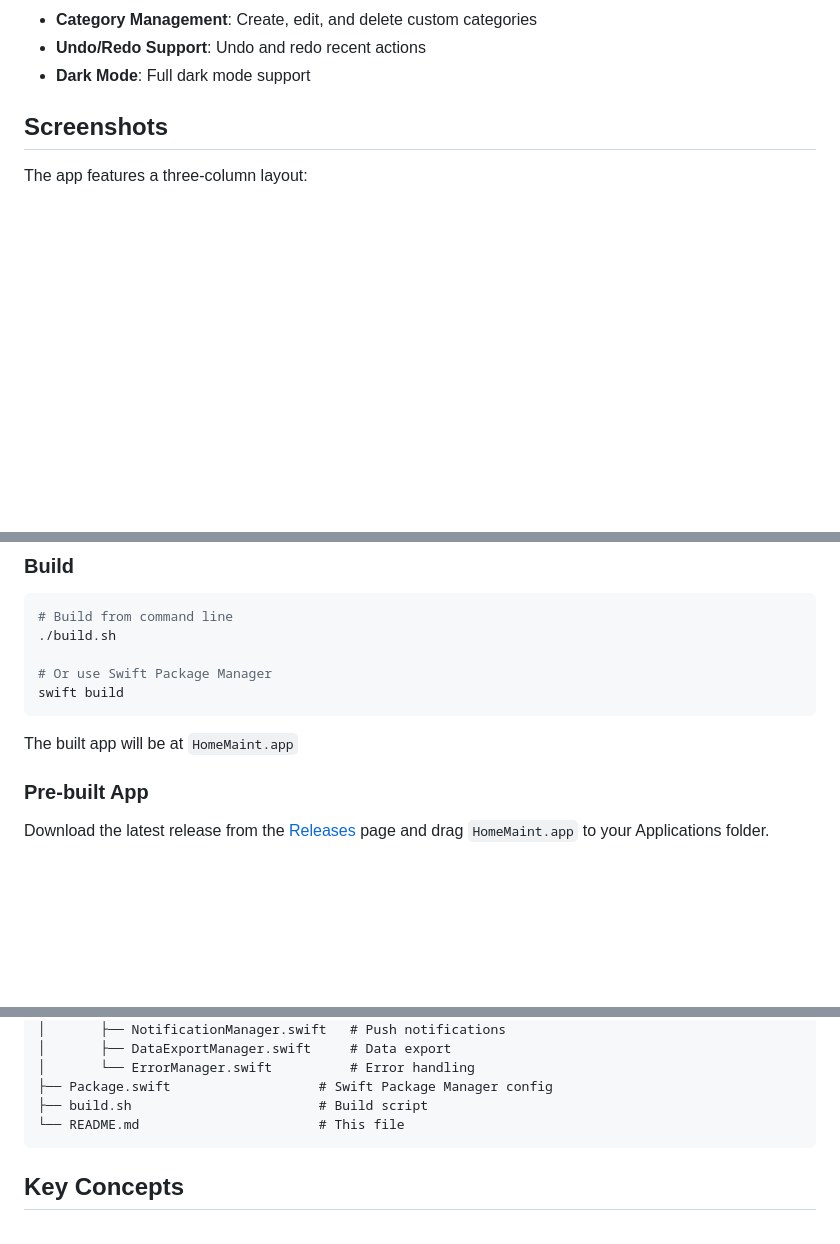
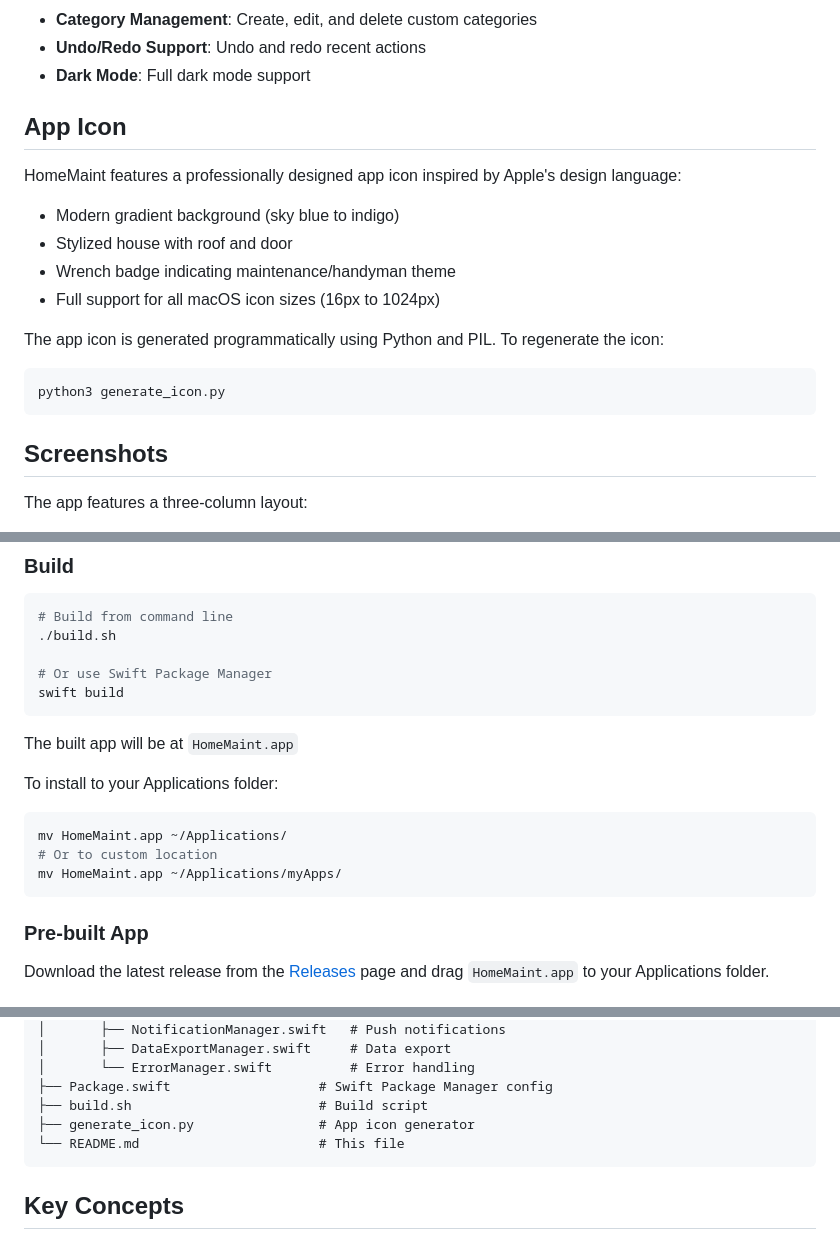
Before and after one commit to thotas/HomeMaint, a Markdown page: README.md, 3 parts joined by grey strips. Drawn GitHub-style; blank space fills up the shorter version.

Commit message:
Update README with app icon documentation and installation instructions
- Add App Icon section describing the new Apple-style icon design
- Document the generate_icon.py script for regenerating icons
- Add installation instructions for ~/Applications/myApps/
- Update folder structure to include generate_icon.py

Co-Authored-By: Claude Opus 4.6 <noreply@anthropic.com>

````diff
--- a/README.md
+++ b/README.md
@@ -25,6 +25,20 @@ HomeMaint helps you stay on top of your home maintenance responsibilities by tra
 - **Category Management**: Create, edit, and delete custom categories
 - **Undo/Redo Support**: Undo and redo recent actions
 - **Dark Mode**: Full dark mode support
+
+## App Icon
+
+HomeMaint features a professionally designed app icon inspired by Apple's design language:
+- Modern gradient background (sky blue to indigo)
+- Stylized house with roof and door
+- Wrench badge indicating maintenance/handyman theme
+- Full support for all macOS icon sizes (16px to 1024px)
+
+The app icon is generated programmatically using Python and PIL. To regenerate the icon:
+
+```bash
+python3 generate_icon.py
+```
 
 ## Screenshots
 
@@ -79,6 +93,14 @@ swift build
 ```
 
 The built app will be at `HomeMaint.app`
+
+To install to your Applications folder:
+
+```bash
+mv HomeMaint.app ~/Applications/
+# Or to custom location
+mv HomeMaint.app ~/Applications/myApps/
+```
 
 ### Pre-built App
 
@@ -146,6 +168,7 @@ HomeMaint/
 │       └── ErrorManager.swift          # Error handling
 ├── Package.swift                   # Swift Package Manager config
 ├── build.sh                        # Build script
+├── generate_icon.py                # App icon generator
 └── README.md                       # This file
 ```
 
````
